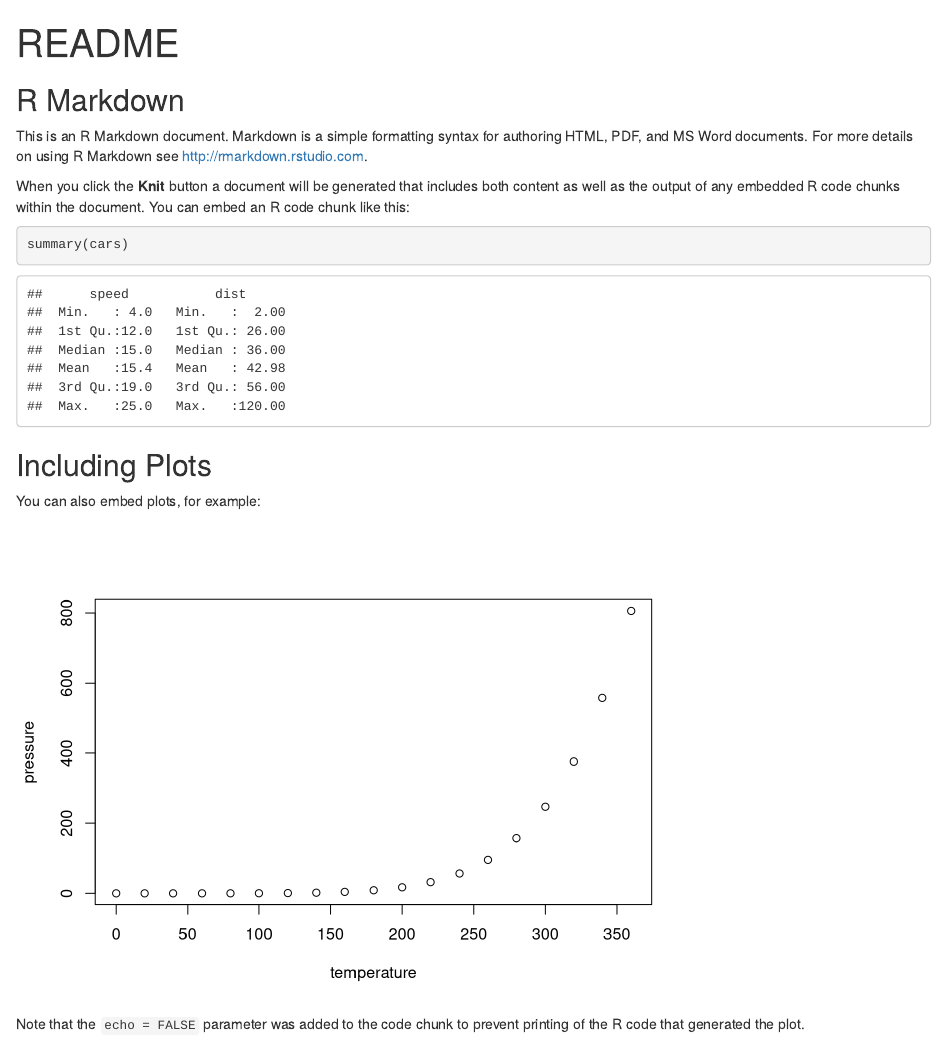
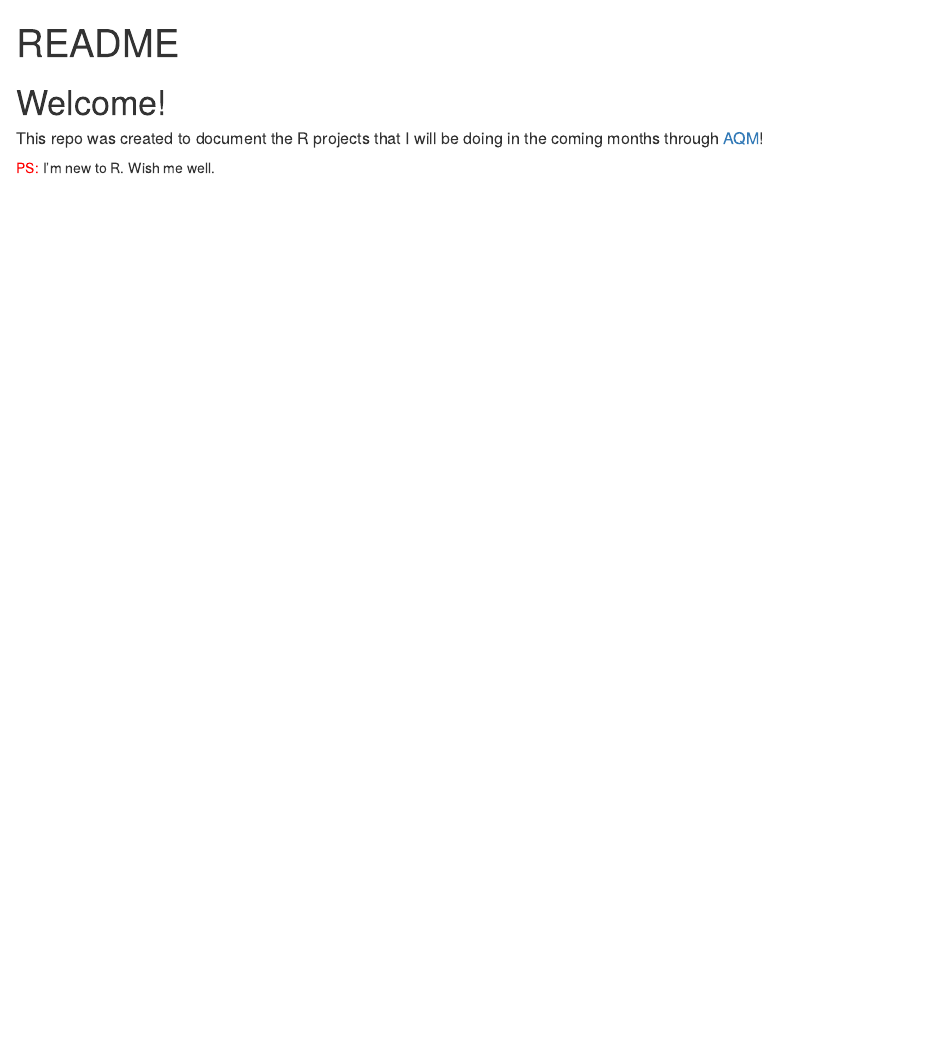
Before and after one commit to matthiaslmz/R, an R Markdown document (README.Rmd): the page in a window 1100 px wide, from its top. Rendered offline with R 4.5, knitr and Pandoc, with nearby package versions.

Commit message:
First real commit

````diff
--- a/README.Rmd
+++ b/README.Rmd
@@ -9,22 +9,7 @@ output:
 knitr::opts_chunk$set(echo = TRUE)
 ```
 
-## R Markdown
+# Welcome!
+##### This repo was created to document the R projects that I will be doing in the coming months through [AQM](http://www.aqm.io/)!
 
-This is an R Markdown document. Markdown is a simple formatting syntax for authoring HTML, PDF, and MS Word documents. For more details on using R Markdown see <http://rmarkdown.rstudio.com>.
-
-When you click the **Knit** button a document will be generated that includes both content as well as the output of any embedded R code chunks within the document. You can embed an R code chunk like this:
-
-```{r cars}
-summary(cars)
-```
-
-## Including Plots
-
-You can also embed plots, for example:
-
-```{r pressure, echo=FALSE}
-plot(pressure)
-```
-
-Note that the `echo = FALSE` parameter was added to the code chunk to prevent printing of the R code that generated the plot.
+<font color="red">PS:</font> I'm new to R. Wish me well.
````
Also changed, not shown: README.html, README.md.
